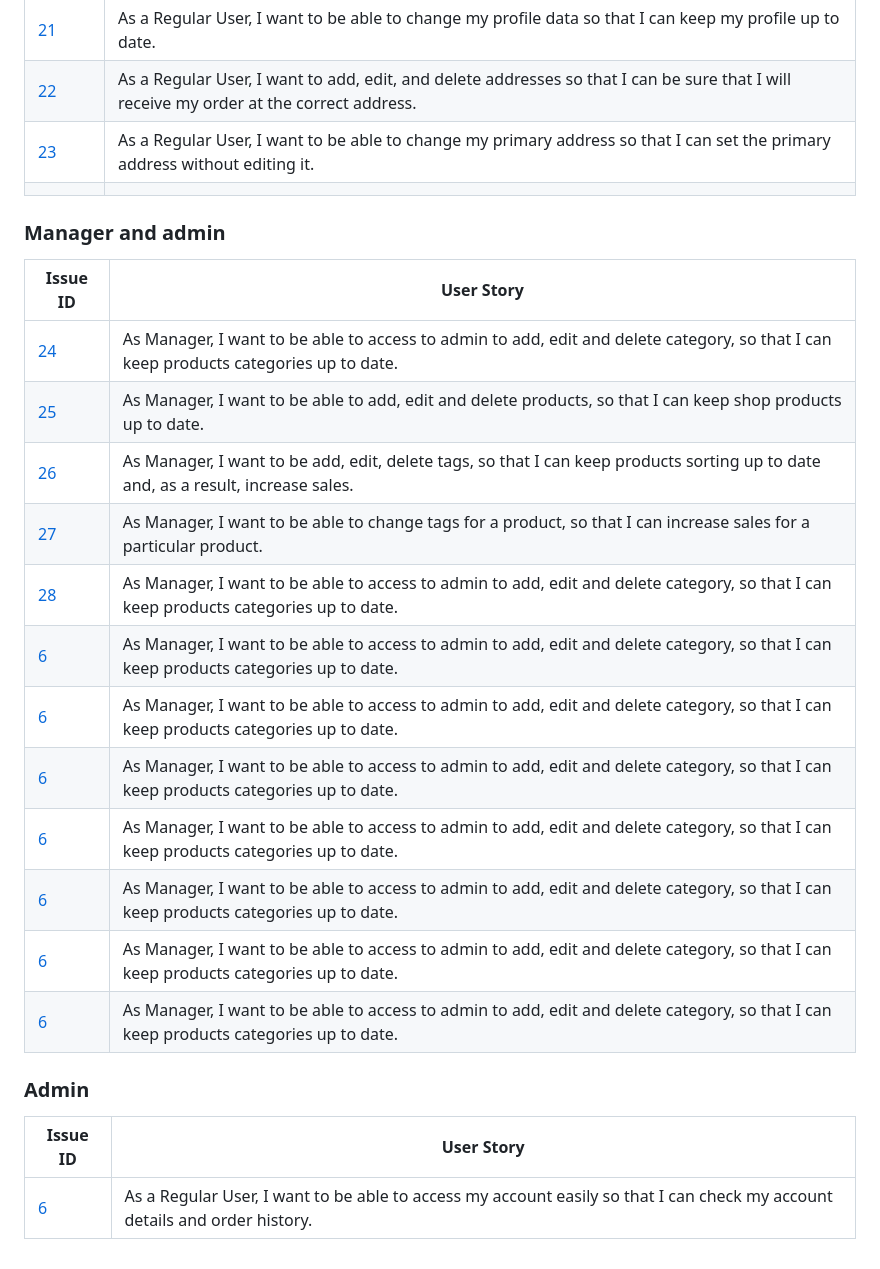
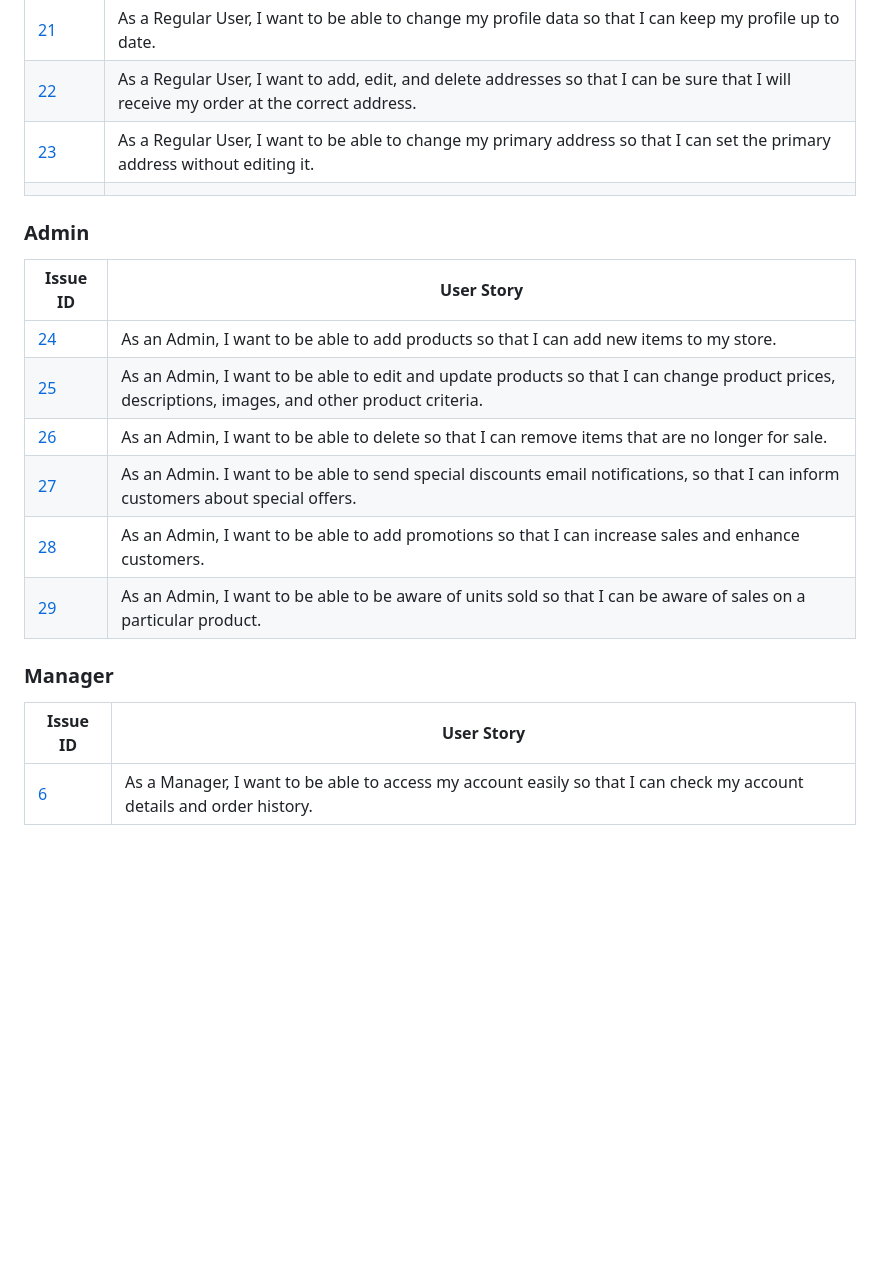
Before and after one commit to Kay13051976/thai-food-superstore, a Markdown page: README.md, the part around the change. Rendered like a GitHub page; blank space fills up the shorter version.

Commit message:
Add admin user stories to README.md

```diff
--- a/README.md
+++ b/README.md
@@ -49,28 +49,17 @@ Thai Food Superstore website was created to have straightforward navigation, eye
 |[23]()|As a Regular User, I want to be able to change my primary address so that I can set the primary address without editing it.|
 |       |         |
 
-### Manager and admin
-| Issue ID         |          User Story                      |
-|------------------| ----------------------------------------- |
-|[24]()|As Manager, I want to be able to access to admin to add, edit and delete category, so that I can keep products categories up to date.|
-|[25]()|As Manager, I want to be able to add, edit and delete products, so that I can keep shop products up to date.|
-|[26]()|As Manager, I want to be add, edit, delete tags, so that I can keep products sorting up to date and, as a result, increase sales.|
-|[27]()|As Manager, I want to be able to change tags for a product, so that I can increase sales for a particular product.|
-|[28]()|As Manager, I want to be able to access to admin to add, edit and delete category, so that I can keep products categories up to date.|
-|[6]()|As Manager, I want to be able to access to admin to add, edit and delete category, so that I can keep products categories up to date.|
-|[6]()|As Manager, I want to be able to access to admin to add, edit and delete category, so that I can keep products categories up to date.|
-|[6]()|As Manager, I want to be able to access to admin to add, edit and delete category, so that I can keep products categories up to date.|
-|[6]()|As Manager, I want to be able to access to admin to add, edit and delete category, so that I can keep products categories up to date.|
-|[6]()|As Manager, I want to be able to access to admin to add, edit and delete category, so that I can keep products categories up to date.|
-|[6]()|As Manager, I want to be able to access to admin to add, edit and delete category, so that I can keep products categories up to date.|
-|[6]()|As Manager, I want to be able to access to admin to add, edit and delete category, so that I can keep products categories up to date.|
-
-
-
-
-
-
 ### Admin
 | Issue ID         |          User Story                      |
 |------------------| ----------------------------------------- |
-|[6]()|As a Regular User, I want to be able to access my account easily so that I can check my account details and order history.|
+|[24]()|As an Admin, I want to be able to add products so that I can add new items to my store.|
+|[25]()|As an Admin, I want to be able to edit and update products so that I can change product prices, descriptions, images, and other product criteria.|
+|[26]()|As an Admin, I want to be able to delete so that I can remove items that are no longer for sale.|
+|[27]()|As an Admin. I want to be able to send special discounts email notifications, so that I can inform customers about special offers.|
+|[28]()|As an Admin, I want to be able to add promotions so that I can increase sales and enhance customers.|
+|[29]()|As an Admin, I want to be able to be aware of units sold so that I can be aware of sales on a particular product.|
+
+### Manager
+| Issue ID         |          User Story                      |
+|------------------| ----------------------------------------- |
+|[6]()|As a Manager, I want to be able to access my account easily so that I can check my account details and order history.|
```
